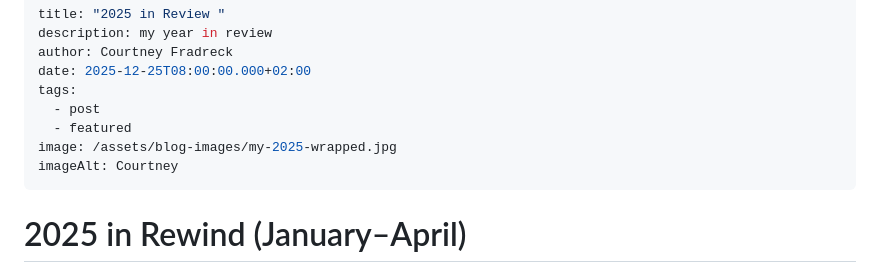
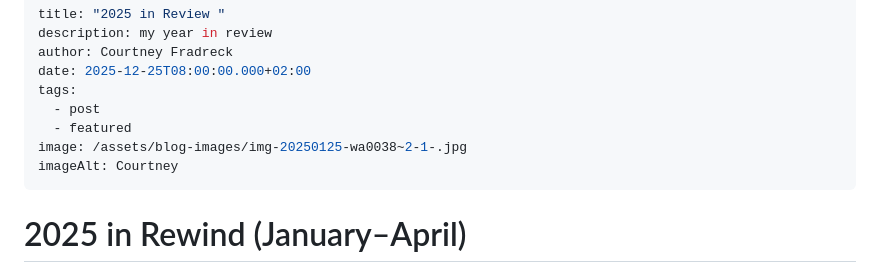
Before and after one commit to CourtneyFradreck/CourtNotes, a Markdown page: src/blogs/2025-12-25-2025-in-review.md, the part around the change. Drawn GitHub-style.

Commit message:
Update Blog “2025-12-25-2025-in-review”

```diff
--- a/src/blogs/2025-12-25-2025-in-review.md
+++ b/src/blogs/2025-12-25-2025-in-review.md
@@ -6,7 +6,7 @@ date: 2025-12-25T08:00:00.000+02:00
 tags:
   - post
   - featured
-image: /assets/blog-images/my-2025-wrapped.jpg
+image: /assets/blog-images/img-20250125-wa0038~2-1-.jpg
 imageAlt: Courtney
 ---
 
```
